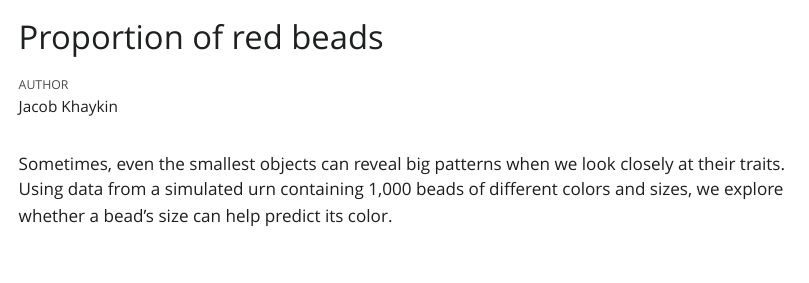
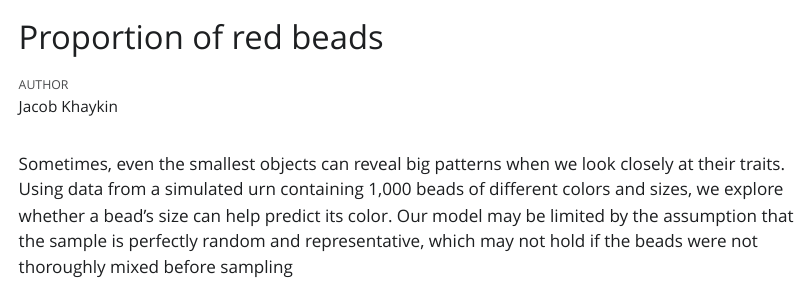
Before and after one commit to JacobKhay/urn_beads, a Quarto document (urn_simulation.qmd): the page in a window 1100 px wide, from its top. The pictures show the output file urn_simulation.html that the author committed with the source, opened offline; Quarto's library style sheets are replaced by a plain one without menus.

Commit message:
Added weakness sentence

````diff
--- a/urn_simulation.qmd
+++ b/urn_simulation.qmd
@@ -12,3 +12,4 @@ execute:
 library(tidyverse)
 ```
 Sometimes, even the smallest objects can reveal big patterns when we look closely at their traits. Using data from a simulated urn containing 1,000 beads of different colors and sizes, we explore whether a bead’s size can help predict its color.
+Our model may be limited by the assumption that the sample is perfectly random and representative, which may not hold if the beads were not thoroughly mixed before sampling
````
Also changed, not shown: urn_simulation.html.
